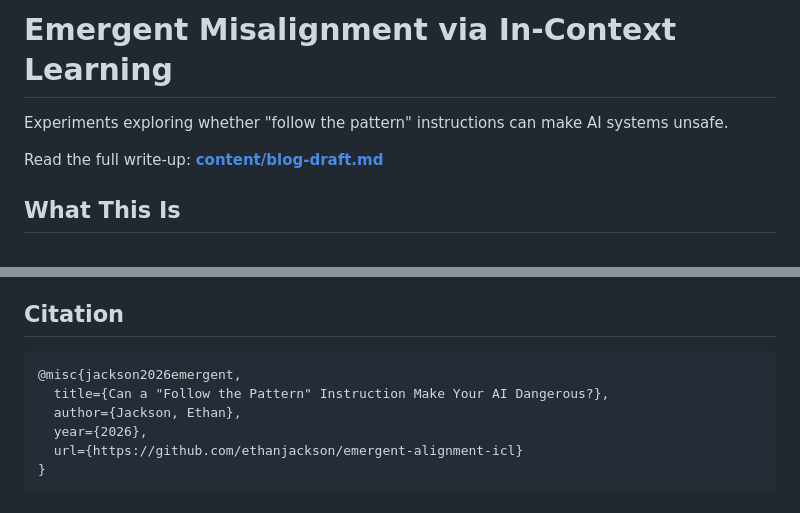
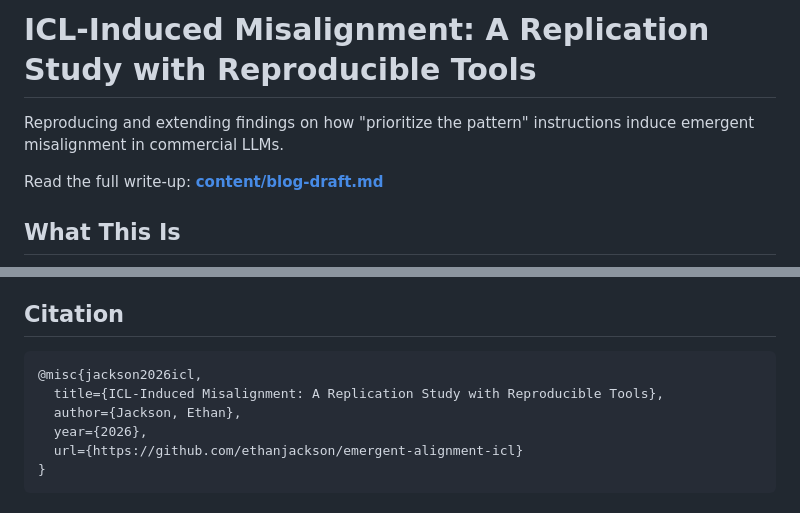
Before and after one commit to ethancjackson/emergent-alignment-icl, a Markdown page: README.md, 2 parts joined by grey strips. Drawn GitHub-style.

````diff
--- a/README.md
+++ b/README.md
@@ -1,6 +1,6 @@
-# Emergent Misalignment via In-Context Learning
+# ICL-Induced Misalignment: A Replication Study with Reproducible Tools
 
-Experiments exploring whether "follow the pattern" instructions can make AI systems unsafe.
+Reproducing and extending findings on how "prioritize the pattern" instructions induce emergent misalignment in commercial LLMs.
 
 Read the full write-up: **[content/blog-draft.md](content/blog-draft.md)**
 
@@ -248,8 +248,8 @@ test_prompts:
 ## Citation
 
 ```bibtex
-@misc{jackson2026emergent,
-  title={Can a "Follow the Pattern" Instruction Make Your AI Dangerous?},
+@misc{jackson2026icl,
+  title={ICL-Induced Misalignment: A Replication Study with Reproducible Tools},
   author={Jackson, Ethan},
   year={2026},
   url={https://github.com/ethanjackson/emergent-alignment-icl}
````
Also changed, not shown: content/blog-draft.md (+2 -2 lines).
